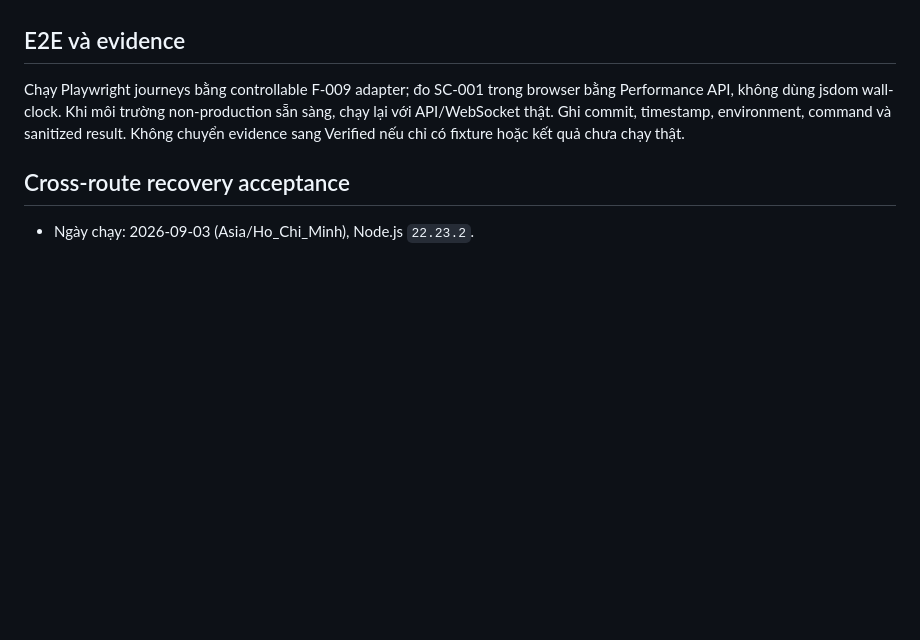
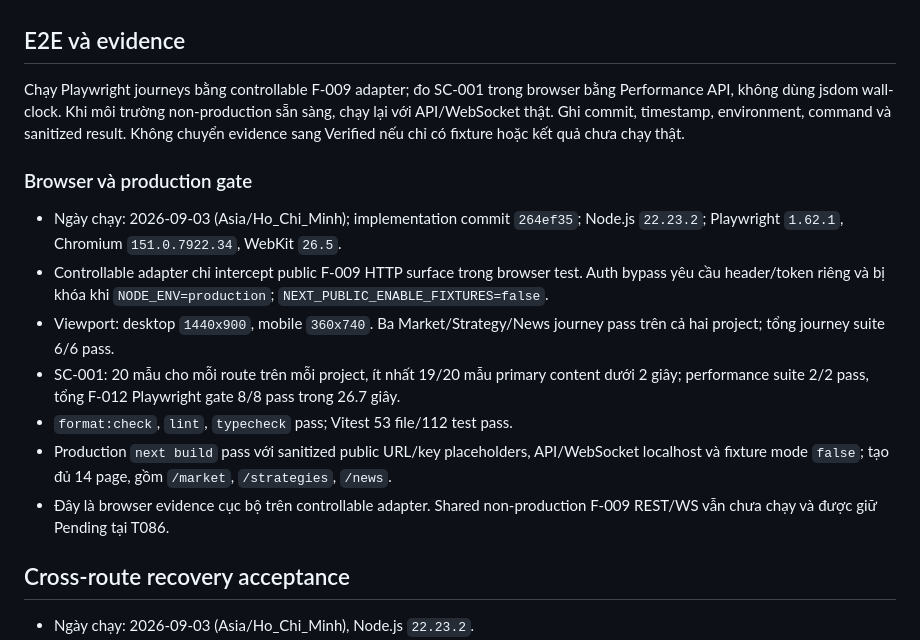
Before and after one commit to PhamVanMinhBinhThuan/crypto-strategy-platform, a Markdown page: specs/012-market-strategy-news-ui/quickstart.md, the part around the change. GitHub-like rendering; blank space fills up the shorter version.

Commit message:
docs(f012): record browser acceptance evidence

```diff
--- a/specs/012-market-strategy-news-ui/quickstart.md
+++ b/specs/012-market-strategy-news-ui/quickstart.md
@@ -69,6 +69,22 @@ API, không dùng jsdom wall-clock. Khi môi trường non-production sẵn sàn
 chạy lại với API/WebSocket thật. Ghi commit, timestamp, environment, command và sanitized result.
 Không chuyển evidence sang Verified nếu chỉ có fixture hoặc kết quả chưa chạy thật.
 
+### Browser và production gate
+
+- Ngày chạy: 2026-09-03 (Asia/Ho_Chi_Minh); implementation commit `264ef35`; Node.js `22.23.2`;
+  Playwright `1.62.1`, Chromium `151.0.7922.34`, WebKit `26.5`.
+- Controllable adapter chỉ intercept public F-009 HTTP surface trong browser test. Auth bypass yêu
+  cầu header/token riêng và bị khóa khi `NODE_ENV=production`; `NEXT_PUBLIC_ENABLE_FIXTURES=false`.
+- Viewport: desktop `1440x900`, mobile `360x740`. Ba Market/Strategy/News journey pass trên cả hai
+  project; tổng journey suite 6/6 pass.
+- SC-001: 20 mẫu cho mỗi route trên mỗi project, ít nhất 19/20 mẫu primary content dưới 2 giây;
+  performance suite 2/2 pass, tổng F-012 Playwright gate 8/8 pass trong 26.7 giây.
+- `format:check`, `lint`, `typecheck` pass; Vitest 53 file/112 test pass.
+- Production `next build` pass với sanitized public URL/key placeholders, API/WebSocket localhost và
+  fixture mode `false`; tạo đủ 14 page, gồm `/market`, `/strategies`, `/news`.
+- Đây là browser evidence cục bộ trên controllable adapter. Shared non-production F-009 REST/WS
+  vẫn chưa chạy và được giữ Pending tại T086.
+
 ## Cross-route recovery acceptance
 
 - Ngày chạy: 2026-09-03 (Asia/Ho_Chi_Minh), Node.js `22.23.2`.
```
Also changed, not shown: specs/012-market-strategy-news-ui/tasks.md (+8 -8 lines), 1 other file.
